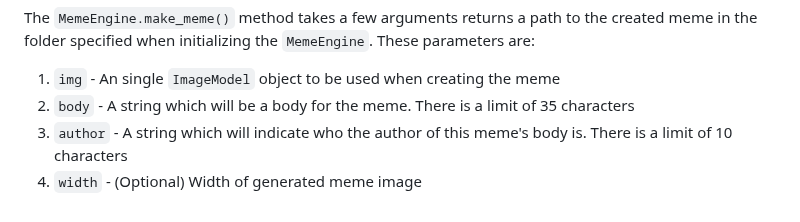
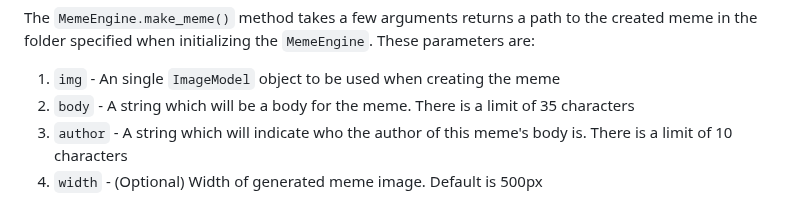
Before and after one commit to kehindeoderinde/meme-generator, a Markdown page: README.md, the part around the change. GitHub-like rendering.

```diff
--- a/README.md
+++ b/README.md
@@ -90,4 +90,4 @@ The `MemeEngine.make_meme()` method takes a few arguments returns a path to the
 1. `img` - An single `ImageModel` object to be used when creating the meme
 2. `body` - A string which will be a body for the meme. There is a limit of 35 characters
 3. `author` - A string which will indicate who the author of this meme's body is. There is a limit of 10 characters
-4. `width` - (Optional) Width of generated meme image
+4. `width` - (Optional) Width of generated meme image. Default is 500px
```
